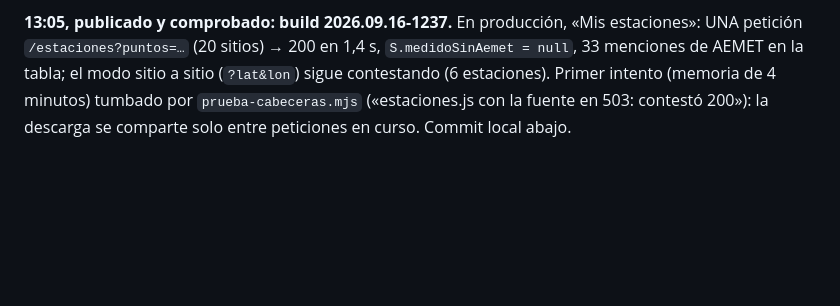
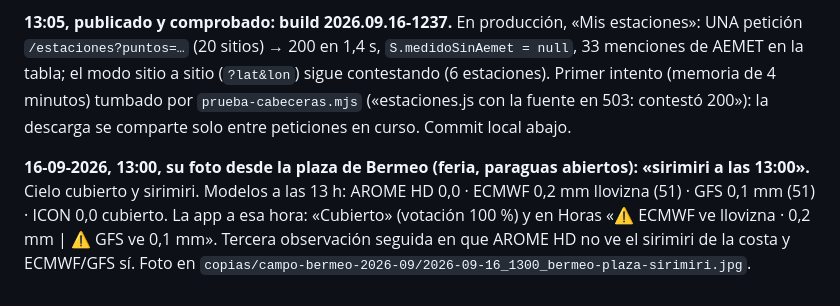
Before and after one commit to pentxa-design/meteo-aitor, a Markdown page: TRASPASO.md, the part around the change. Drawn GitHub-style; blank space fills up the shorter version.

Commit message:
TRASPASO §18: foto de campo 16-09 13:00, sirimiri en la plaza de Bermeo (ECMWF 0,2 y GFS 0,1; AROME 0,0)
Co-Authored-By: Claude Fable 5.1 <noreply@anthropic.com>

```diff
--- a/TRASPASO.md
+++ b/TRASPASO.md
@@ -576,3 +576,5 @@ Suyo, 12:11-12:16, con capturas de Ahora, Horas, 10 días, Mar y de la agenda:
 6. **Recorrido de pestañas en producción (build 1215):** Ahora, Horas, 10 días, Mar, Radar, Rayos, Cámaras, Avisos y Mis estaciones: sin errores visibles, sin «undefined/NaN» en pantalla, service worker activo; los únicos errores de consola eran los 502 de AEMET del punto 5.
 
 **13:05, publicado y comprobado: build 2026.09.16-1237.** En producción, «Mis estaciones»: UNA petición `/estaciones?puntos=…` (20 sitios) → 200 en 1,4 s, `S.medidoSinAemet = null`, 33 menciones de AEMET en la tabla; el modo sitio a sitio (`?lat&lon`) sigue contestando (6 estaciones). Primer intento (memoria de 4 minutos) tumbado por `prueba-cabeceras.mjs` («estaciones.js con la fuente en 503: contestó 200»): la descarga se comparte solo entre peticiones en curso. Commit local abajo.
+
+**16-09-2026, 13:00, su foto desde la plaza de Bermeo (feria, paraguas abiertos): «sirimiri a las 13:00».** Cielo cubierto y sirimiri. Modelos a las 13 h: AROME HD 0,0 · ECMWF 0,2 mm llovizna (51) · GFS 0,1 mm (51) · ICON 0,0 cubierto. La app a esa hora: «Cubierto» (votación 100 %) y en Horas «⚠ ECMWF ve llovizna · 0,2 mm | ⚠ GFS ve 0,1 mm». Tercera observación seguida en que AROME HD no ve el sirimiri de la costa y ECMWF/GFS sí. Foto en `copias/campo-bermeo-2026-09/2026-09-16_1300_bermeo-plaza-sirimiri.jpg`.
```
